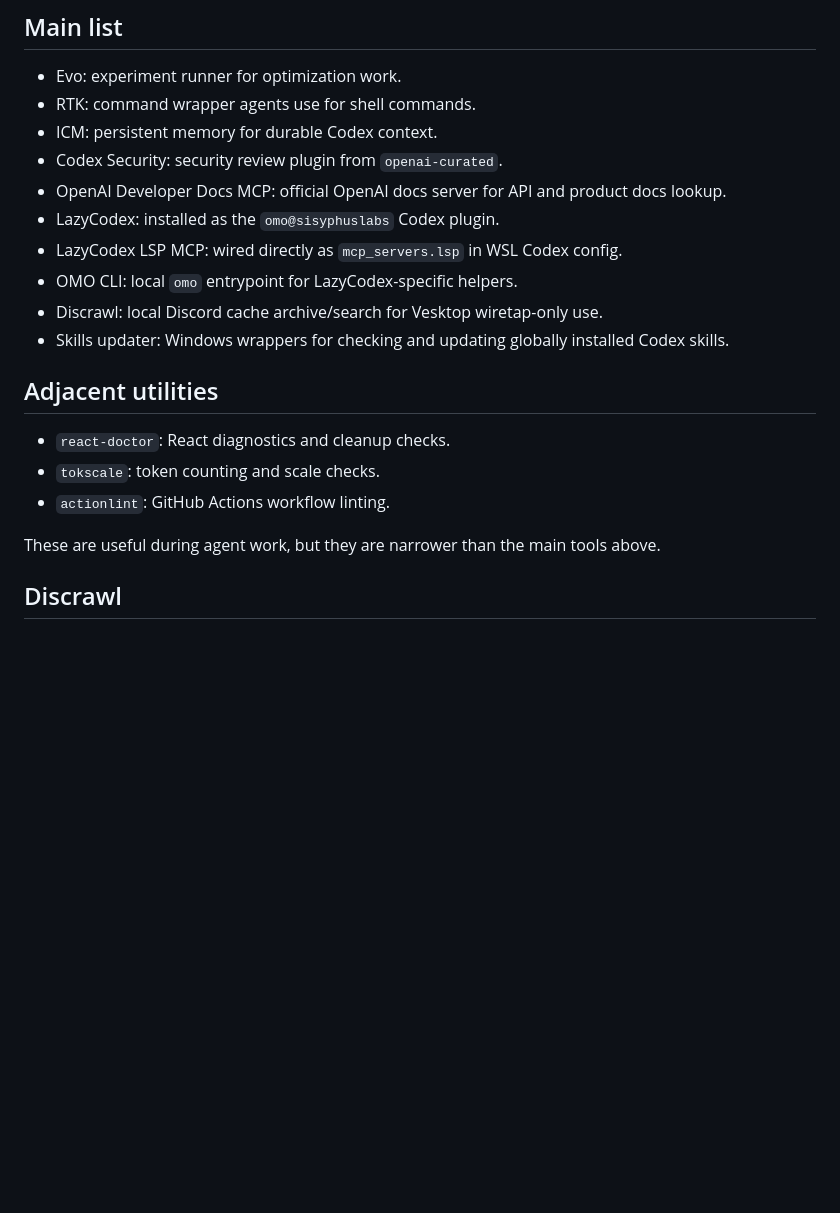
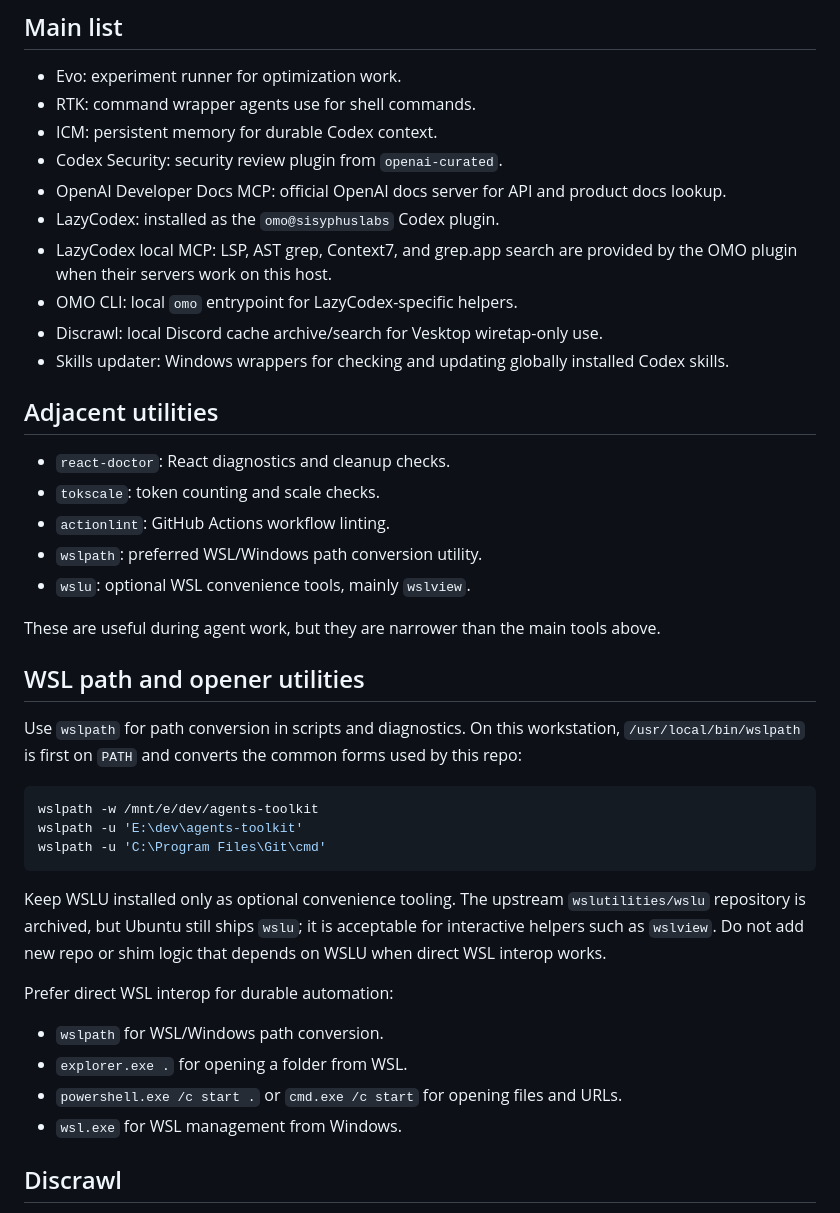
Before and after one commit to Hellfrosted/agents, a Markdown page: docs/codex-cli-tooling.md, the part around one of its changes. Drawn GitHub-style; blank space fills up the shorter version.

````diff
--- a/docs/codex-cli-tooling.md
+++ b/docs/codex-cli-tooling.md
@@ -12,7 +12,8 @@ plus repo-local wrappers that maintain those tools.
 - OpenAI Developer Docs MCP: official OpenAI docs server for API and product
   docs lookup.
 - LazyCodex: installed as the `omo@sisyphuslabs` Codex plugin.
-- LazyCodex LSP MCP: wired directly as `mcp_servers.lsp` in WSL Codex config.
+- LazyCodex local MCP: LSP, AST grep, Context7, and grep.app search are provided
+  by the OMO plugin when their servers work on this host.
 - OMO CLI: local `omo` entrypoint for LazyCodex-specific helpers.
 - Discrawl: local Discord cache archive/search for Vesktop wiretap-only use.
 - Skills updater: Windows wrappers for checking and updating globally installed
@@ -23,9 +24,35 @@ plus repo-local wrappers that maintain those tools.
 - `react-doctor`: React diagnostics and cleanup checks.
 - `tokscale`: token counting and scale checks.
 - `actionlint`: GitHub Actions workflow linting.
+- `wslpath`: preferred WSL/Windows path conversion utility.
+- `wslu`: optional WSL convenience tools, mainly `wslview`.
 
 These are useful during agent work, but they are narrower than the main tools
 above.
+
+## WSL path and opener utilities
+
+Use `wslpath` for path conversion in scripts and diagnostics. On this
+workstation, `/usr/local/bin/wslpath` is first on `PATH` and converts the common
+forms used by this repo:
+
+```bash
+wslpath -w /mnt/e/dev/agents-toolkit
+wslpath -u 'E:\dev\agents-toolkit'
+wslpath -u 'C:\Program Files\Git\cmd'
+```
+
+Keep WSLU installed only as optional convenience tooling. The upstream
+`wslutilities/wslu` repository is archived, but Ubuntu still ships `wslu`; it is
+acceptable for interactive helpers such as `wslview`. Do not add new repo or
+shim logic that depends on WSLU when direct WSL interop works.
+
+Prefer direct WSL interop for durable automation:
+
+- `wslpath` for WSL/Windows path conversion.
+- `explorer.exe .` for opening a folder from WSL.
+- `powershell.exe /c start .` or `cmd.exe /c start` for opening files and URLs.
+- `wsl.exe` for WSL management from Windows.
 
 ## Discrawl
 
````
Also changed, not shown: other parts of docs/codex-cli-tooling.md (+47 -26 lines).
